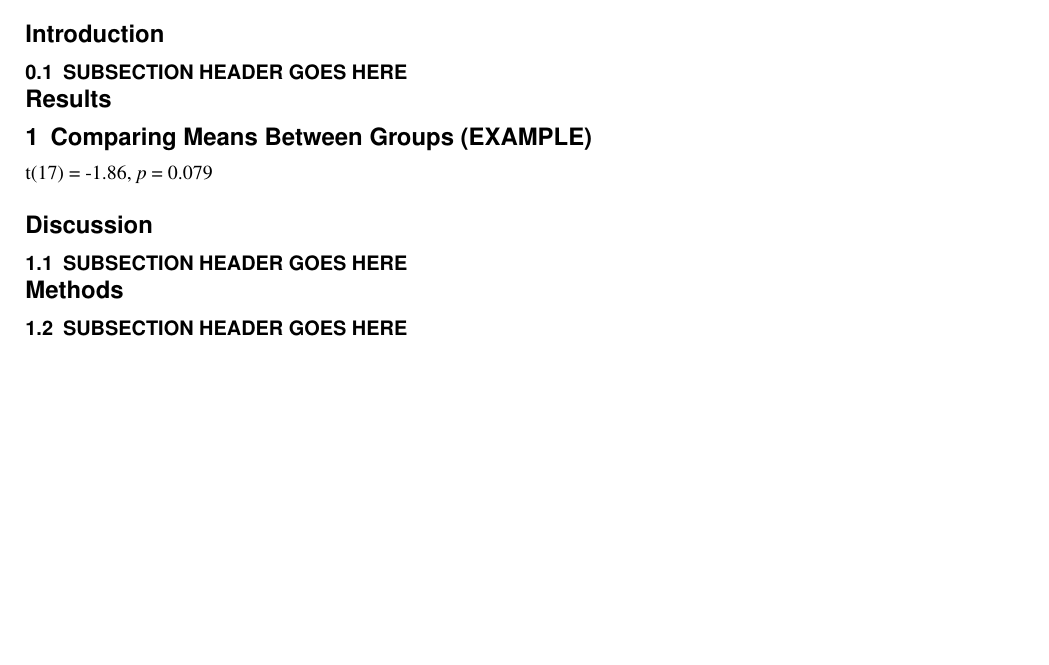
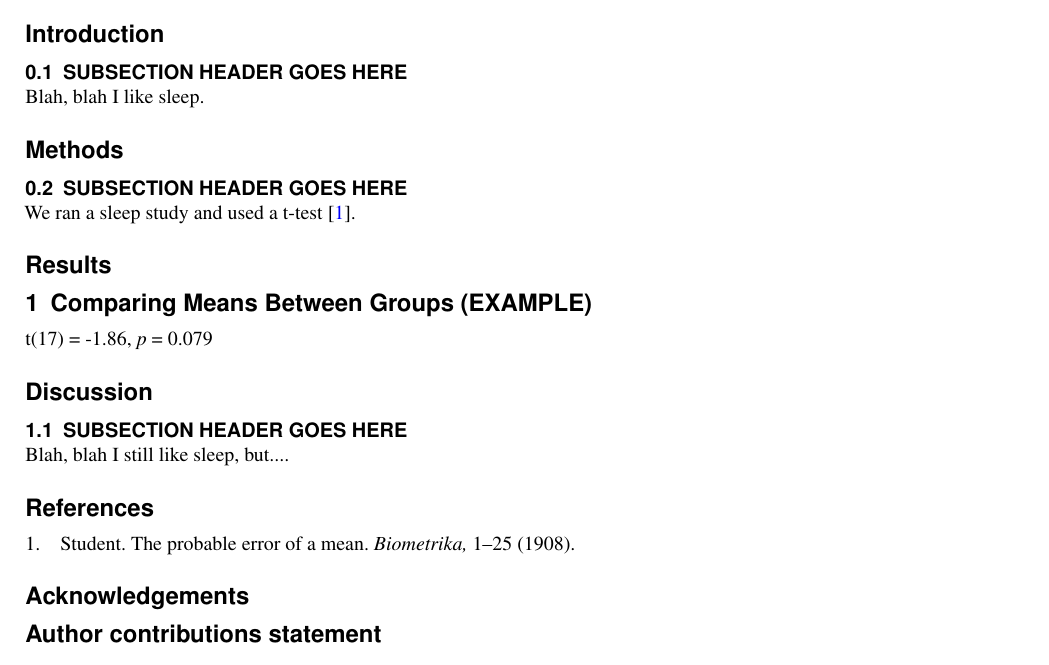
Before and after one commit to moodlab/SAMPLE_OVERLEAF_REPO, a LaTeX paper (main.tex): part of page 1 of 2, cut so that both start at the same text. Compiled offline with pdfLaTeX.

Commit message:
Updates from Overleaf

```diff
--- a/main.tex
+++ b/main.tex
@@ -37,15 +37,24 @@ citestyle=numeric-comp,
 
 \section*{Introduction}
 \subsection{SUBSECTION HEADER GOES HERE}
+Blah, blah I like sleep.
+
+\section*{Methods}
+\subsection{SUBSECTION HEADER GOES HERE}
+We ran a sleep study and used a t-test \cite{students_t_1908}.
 
 \section*{Results}
 \input{results/Results.tex}
 
 \section*{Discussion}
 \subsection{SUBSECTION HEADER GOES HERE}
+Blah, blah I still like sleep, but....
 
-\section*{Methods}
-\subsection{SUBSECTION HEADER GOES HERE}
+\printbibliography{}
+
+\section*{Acknowledgements}
+
+\section*{Author contributions statement}
 
 \begin{figure}
 \centering
```
Also changed, not shown: bibliography.bib (+2 -2 lines), 2 other files.
